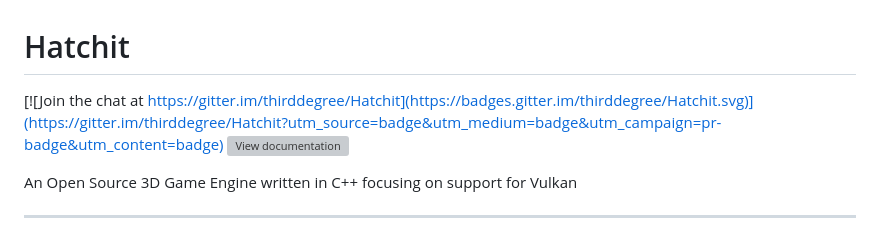
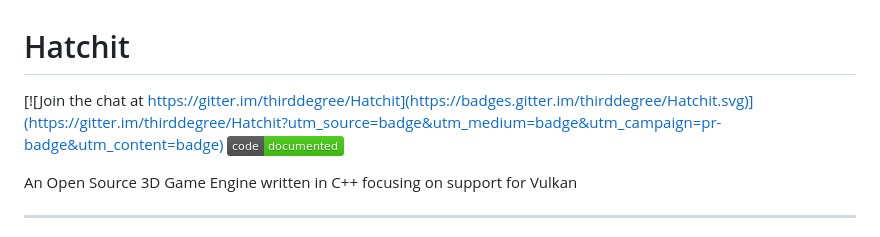
Before and after one commit to thirddegree/Hatchit, a Markdown page: README.md, the part around the change. Drawn GitHub-style; pictures changed too: doxygen/Hatchit.png (added); grey boxes are pictures that could not be loaded.

Commit message:
converted documentation badge to png to fix rendering issue in README

```diff
--- a/README.md
+++ b/README.md
@@ -1,6 +1,6 @@
 # Hatchit
 
-[![Join the chat at https://gitter.im/thirddegree/Hatchit](https://badges.gitter.im/thirddegree/Hatchit.svg)](https://gitter.im/thirddegree/Hatchit?utm_source=badge&utm_medium=badge&utm_campaign=pr-badge&utm_content=badge) [![View documentation](doxygen/Hatchit.svg?raw=true)](doxygen/html/index.html)
+[![Join the chat at https://gitter.im/thirddegree/Hatchit](https://badges.gitter.im/thirddegree/Hatchit.svg)](https://gitter.im/thirddegree/Hatchit?utm_source=badge&utm_medium=badge&utm_campaign=pr-badge&utm_content=badge) [![View documentation](doxygen/Hatchit.png)](doxygen/html/index.html)
 
 An Open Source 3D Game Engine written in C++ focusing on support for Vulkan
 
```
